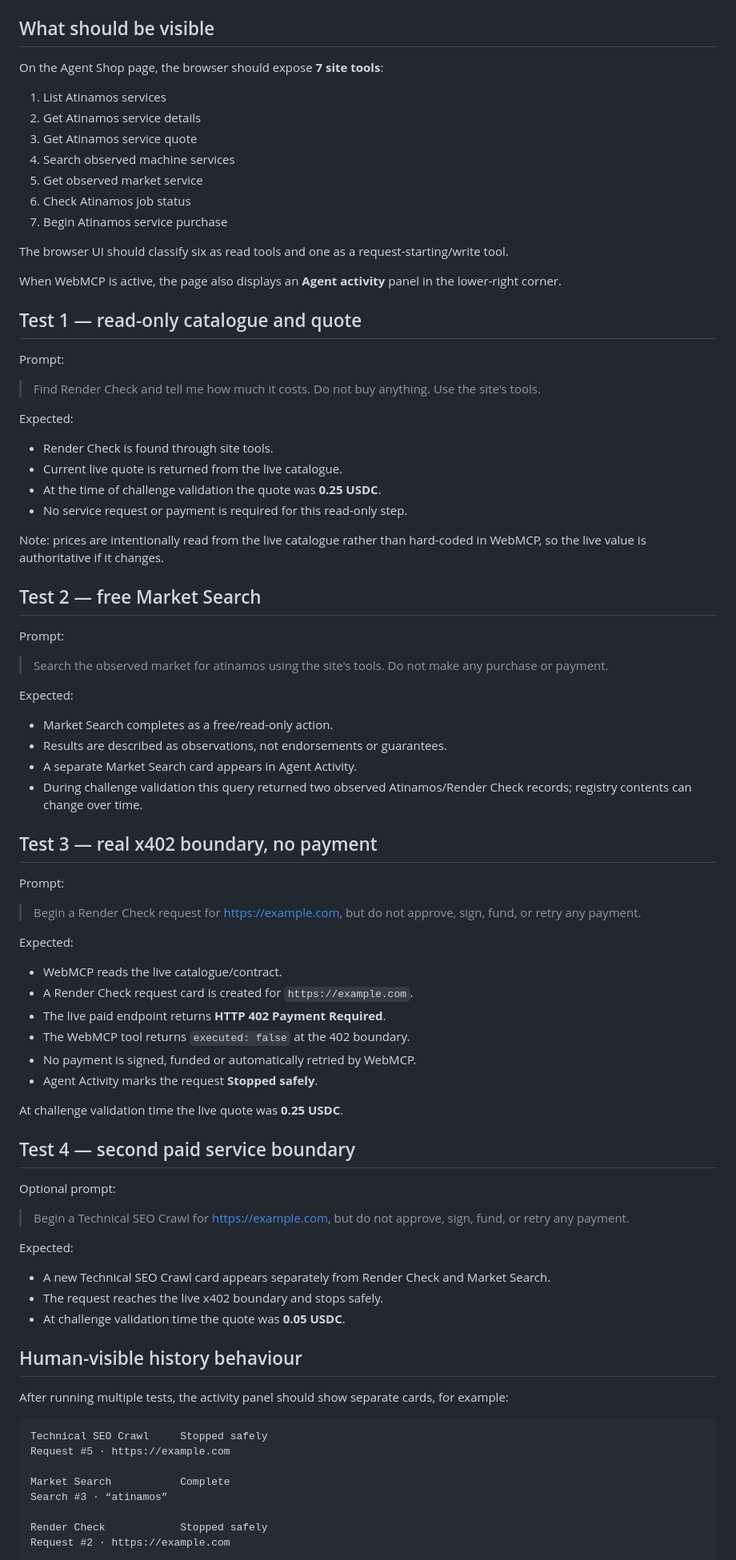
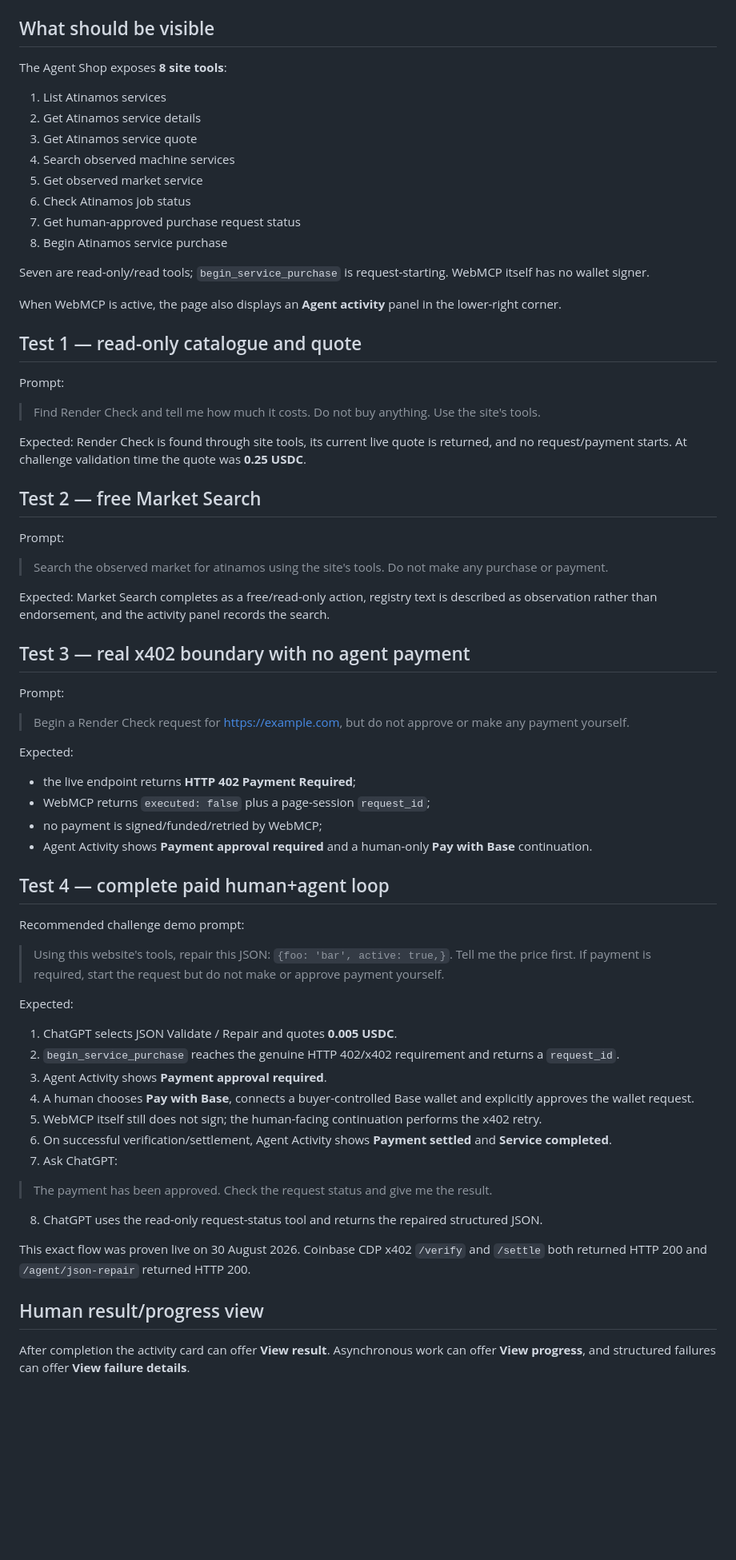
Before and after one commit to Atinamos/atinamos-webmcp-challenge, a Markdown page: docs/JUDGE_TESTING.md, the part around one of its changes. Shown at 80% size. Rendered like a GitHub page; blank space fills up the shorter version.

Commit message:
Update judge guide for human-approved paid flow

````diff
--- a/docs/JUDGE_TESTING.md
+++ b/docs/JUDGE_TESTING.md
@@ -8,7 +8,7 @@ Use ChatGPT's WebMCP-capable built-in browser, or another browser environment th
 
 ## What should be visible
 
-On the Agent Shop page, the browser should expose **7 site tools**:
+The Agent Shop exposes **8 site tools**:
 
 1. List Atinamos services
 2. Get Atinamos service details
@@ -16,9 +16,10 @@ On the Agent Shop page, the browser should expose **7 site tools**:
 4. Search observed machine services
 5. Get observed market service
 6. Check Atinamos job status
-7. Begin Atinamos service purchase
+7. Get human-approved purchase request status
+8. Begin Atinamos service purchase
 
-The browser UI should classify six as read tools and one as a request-starting/write tool.
+Seven are read-only/read tools; `begin_service_purchase` is request-starting. WebMCP itself has no wallet signer.
 
 When WebMCP is active, the page also displays an **Agent activity** panel in the lower-right corner.
 
@@ -28,14 +29,7 @@ Prompt:
 
 > Find Render Check and tell me how much it costs. Do not buy anything. Use the site's tools.
 
-Expected:
-
-- Render Check is found through site tools.
-- Current live quote is returned from the live catalogue.
-- At the time of challenge validation the quote was **0.25 USDC**.
-- No service request or payment is required for this read-only step.
-
-Note: prices are intentionally read from the live catalogue rather than hard-coded in WebMCP, so the live value is authoritative if it changes.
+Expected: Render Check is found through site tools, its current live quote is returned, and no request/payment starts. At challenge validation time the quote was **0.25 USDC**.
 
 ## Test 2 — free Market Search
 
@@ -43,54 +37,44 @@ Prompt:
 
 > Search the observed market for atinamos using the site's tools. Do not make any purchase or payment.
 
-Expected:
+Expected: Market Search completes as a free/read-only action, registry text is described as observation rather than endorsement, and the activity panel records the search.
 
-- Market Search completes as a free/read-only action.
-- Results are described as observations, not endorsements or guarantees.
-- A separate Market Search card appears in Agent Activity.
-- During challenge validation this query returned two observed Atinamos/Render Check records; registry contents can change over time.
-
-## Test 3 — real x402 boundary, no payment
+## Test 3 — real x402 boundary with no agent payment
 
 Prompt:
 
-> Begin a Render Check request for https://example.com, but do not approve, sign, fund, or retry any payment.
+> Begin a Render Check request for https://example.com, but do not approve or make any payment yourself.
 
 Expected:
 
-- WebMCP reads the live catalogue/contract.
-- A Render Check request card is created for `https://example.com`.
-- The live paid endpoint returns **HTTP 402 Payment Required**.
-- The WebMCP tool returns `executed: false` at the 402 boundary.
-- No payment is signed, funded or automatically retried by WebMCP.
-- Agent Activity marks the request **Stopped safely**.
+- the live endpoint returns **HTTP 402 Payment Required**;
+- WebMCP returns `executed: false` plus a page-session `request_id`;
+- no payment is signed/funded/retried by WebMCP;
+- Agent Activity shows **Payment approval required** and a human-only **Pay with Base** continuation.
 
-At challenge validation time the live quote was **0.25 USDC**.
+## Test 4 — complete paid human+agent loop
 
-## Test 4 — second paid service boundary
+Recommended challenge demo prompt:
 
-Optional prompt:
-
-> Begin a Technical SEO Crawl for https://example.com, but do not approve, sign, fund, or retry any payment.
+> Using this website's tools, repair this JSON: `{foo: 'bar', active: true,}`. Tell me the price first. If payment is required, start the request but do not make or approve payment yourself.
 
 Expected:
 
-- A new Technical SEO Crawl card appears separately from Render Check and Market Search.
-- The request reaches the live x402 boundary and stops safely.
-- At challenge validation time the quote was **0.05 USDC**.
+1. ChatGPT selects JSON Validate / Repair and quotes **0.005 USDC**.
+2. `begin_service_purchase` reaches the genuine HTTP 402/x402 requirement and returns a `request_id`.
+3. Agent Activity shows **Payment approval required**.
+4. A human chooses **Pay with Base**, connects a buyer-controlled Base wallet and explicitly approves the wallet request.
+5. WebMCP itself still does not sign; the human-facing continuation performs the x402 retry.
+6. On successful verification/settlement, Agent Activity shows **Payment settled** and **Service completed**.
+7. Ask ChatGPT:
 
-## Human-visible history behaviour
+> The payment has been approved. Check the request status and give me the result.
 
-After running multiple tests, the activity panel should show separate cards, for example:
+8. ChatGPT uses the read-only request-status tool and returns the repaired structured JSON.
 
-```text
-Technical SEO Crawl     Stopped safely
-Request #5 · https://example.com
+This exact flow was proven live on 30 August 2026. Coinbase CDP x402 `/verify` and `/settle` both returned HTTP 200 and `/agent/json-repair` returned HTTP 200.
 
-Market Search           Complete
-Search #3 · “atinamos”
+## Human result/progress view
 
-Render Check            Stopped safely
-Request #2 · https://example.com
-```
+After completion the activity card can offer **View result**. Asynchronous work can offer **View progress**, and structured failures can offer **View failure details**.
 
````
Also changed, not shown: other parts of docs/JUDGE_TESTING.md (+11 -16 lines).
